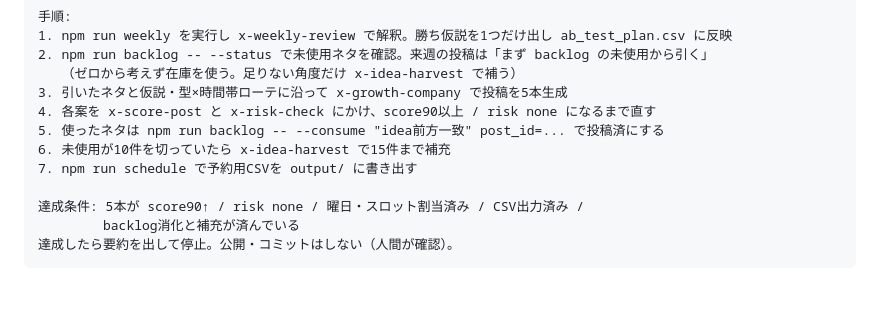
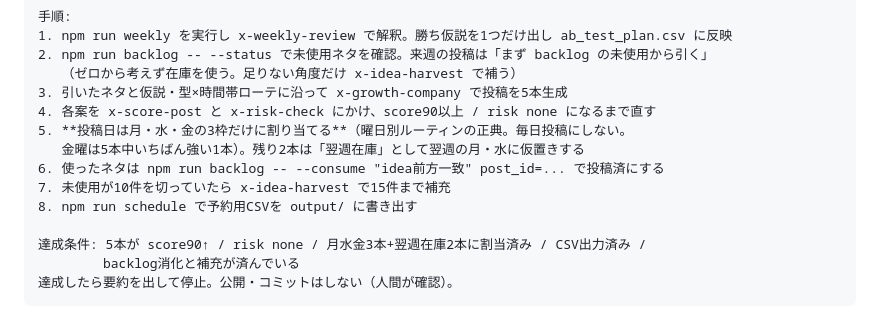
Before and after one commit to komatsu-dev-jp/-x-content-ops, a Markdown page: prompts/loop-prompts.md, the part around the change. Drawn GitHub-style; blank space fills up the shorter version.

Commit message:
prompts: 週次エンジン/goalに「投稿は月水金3枠のみ」を明記（再発防止）
週次エンジンが5本を月〜金の5日連続に割り付けた不整合の恒久対策。
5本生成→月水金に3本（金曜は最強の1本）＋翌週在庫2本の割当を
テンプレの手順・達成条件に組み込んだ。Notionの使い方ページも同期済み。

Co-Authored-By: Claude Fable 5 <noreply@anthropic.com>
Claude-Session: https://claude.ai/code/session_01VRq57rjYzFQQCH3i7NjUYM

````diff
--- a/prompts/loop-prompts.md
+++ b/prompts/loop-prompts.md
@@ -30,11 +30,13 @@ Claude Code の `/loop` に貼って使う実戦テンプレ。`<<...>>` を環
    （ゼロから考えず在庫を使う。足りない角度だけ x-idea-harvest で補う）
 3. 引いたネタと仮説・型×時間帯ローテに沿って x-growth-company で投稿を5本生成
 4. 各案を x-score-post と x-risk-check にかけ、score90以上 / risk none になるまで直す
-5. 使ったネタは npm run backlog -- --consume "idea前方一致" post_id=... で投稿済にする
-6. 未使用が10件を切っていたら x-idea-harvest で15件まで補充
-7. npm run schedule で予約用CSVを output/ に書き出す
+5. **投稿日は月・水・金の3枠だけに割り当てる**（曜日別ルーティンの正典。毎日投稿にしない。
+   金曜は5本中いちばん強い1本）。残り2本は「翌週在庫」として翌週の月・水に仮置きする
+6. 使ったネタは npm run backlog -- --consume "idea前方一致" post_id=... で投稿済にする
+7. 未使用が10件を切っていたら x-idea-harvest で15件まで補充
+8. npm run schedule で予約用CSVを output/ に書き出す
 
-達成条件: 5本が score90↑ / risk none / 曜日・スロット割当済み / CSV出力済み /
+達成条件: 5本が score90↑ / risk none / 月水金3本+翌週在庫2本に割当済み / CSV出力済み /
 　　　　　backlog消化と補充が済んでいる
 達成したら要約を出して停止。公開・コミットはしない（人間が確認）。
 ```
````
